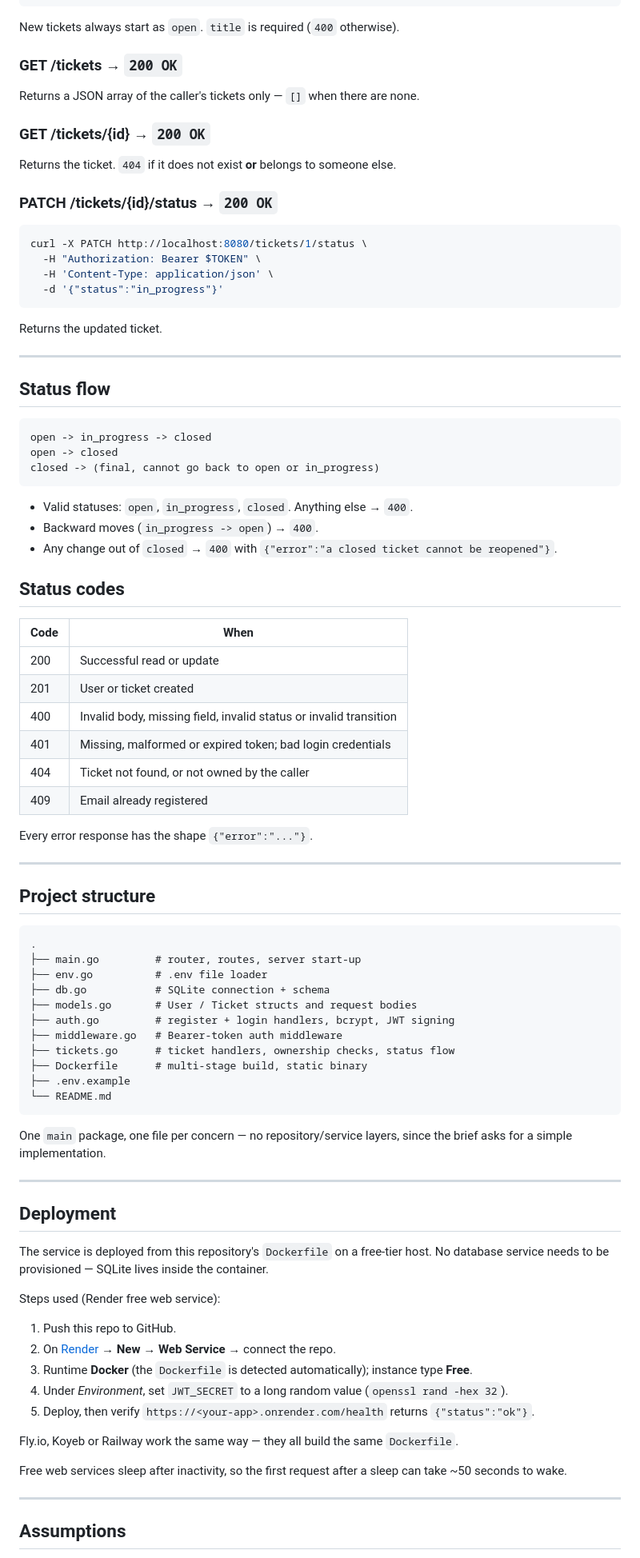
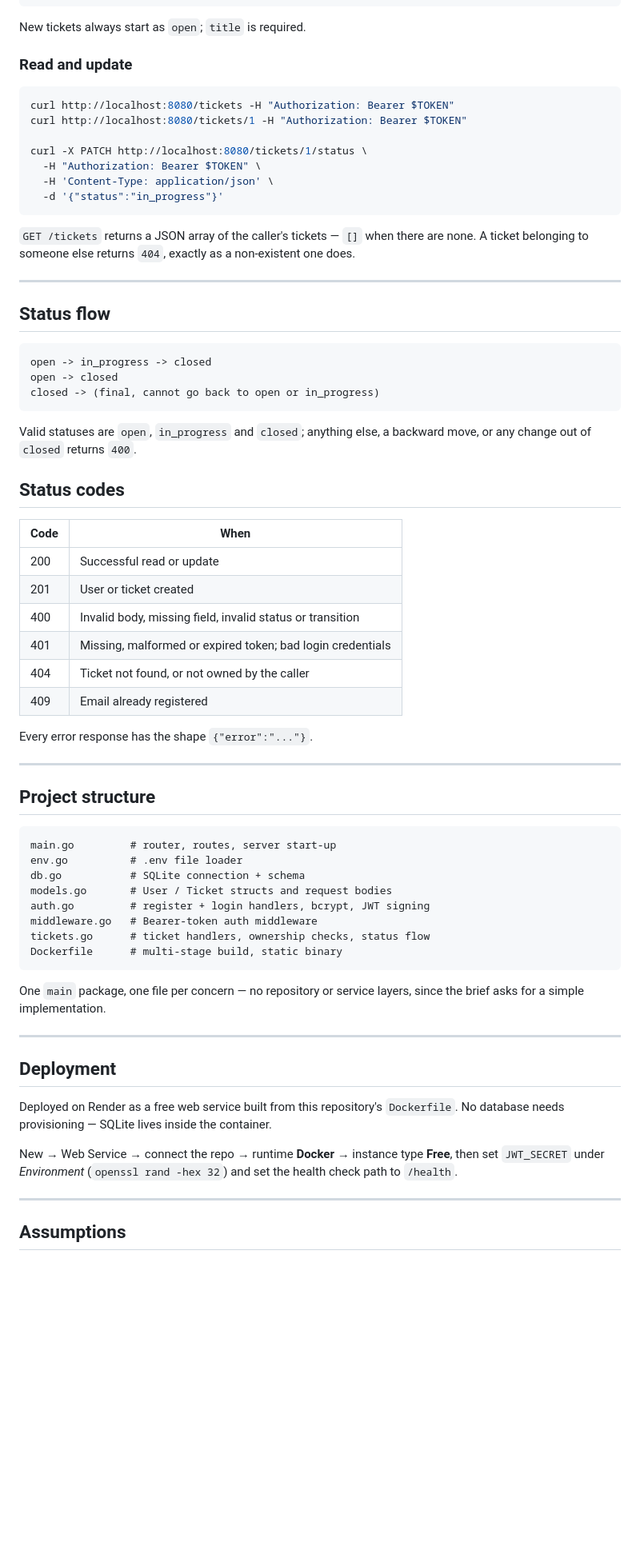
Before and after one commit to alok2608/ticket-system, a Markdown page: README.md, the part around one of its changes. Shown at 80% size. GitHub-like rendering; blank space fills up the shorter version.

Commit message:
Trim README to the essentials

````diff
--- a/README.md
+++ b/README.md
@@ -155,26 +114,22 @@ curl -X POST http://localhost:8080/tickets \
 }
 ```
 
-New tickets always start as `open`. `title` is required (`400` otherwise).
+New tickets always start as `open`; `title` is required.
 
-### GET /tickets → `200 OK`
-
-Returns a JSON array of the caller's tickets only — `[]` when there are none.
-
-### GET /tickets/{id} → `200 OK`
-
-Returns the ticket. `404` if it does not exist **or** belongs to someone else.
-
-### PATCH /tickets/{id}/status → `200 OK`
+### Read and update
 
 ```bash
+curl http://localhost:8080/tickets -H "Authorization: Bearer $TOKEN"
+curl http://localhost:8080/tickets/1 -H "Authorization: Bearer $TOKEN"
+
 curl -X PATCH http://localhost:8080/tickets/1/status \
   -H "Authorization: Bearer $TOKEN" \
   -H 'Content-Type: application/json' \
   -d '{"status":"in_progress"}'
 ```
 
-Returns the updated ticket.
+`GET /tickets` returns a JSON array of the caller's tickets — `[]` when there are none.
+A ticket belonging to someone else returns `404`, exactly as a non-existent one does.
 
 ---
 
@@ -186,9 +141,8 @@ open -> closed
 closed -> (final, cannot go back to open or in_progress)
 ```
 
-- Valid statuses: `open`, `in_progress`, `closed`. Anything else → `400`.
-- Backward moves (`in_progress -> open`) → `400`.
-- Any change out of `closed` → `400` with `{"error":"a closed ticket cannot be reopened"}`.
+Valid statuses are `open`, `in_progress` and `closed`; anything else, a backward move, or any
+change out of `closed` returns `400`.
 
 ## Status codes
 
@@ -196,7 +150,7 @@ closed -> (final, cannot go back to open or in_progress)
 |---|---|
 | 200 | Successful read or update |
 | 201 | User or ticket created |
-| 400 | Invalid body, missing field, invalid status or invalid transition |
+| 400 | Invalid body, missing field, invalid status or transition |
 | 401 | Missing, malformed or expired token; bad login credentials |
 | 404 | Ticket not found, or not owned by the caller |
 | 409 | Email already registered |
@@ -208,41 +162,29 @@ Every error response has the shape `{"error":"..."}`.
 ## Project structure
 
 ```
-.
-├── main.go         # router, routes, server start-up
-├── env.go          # .env file loader
-├── db.go           # SQLite connection + schema
-├── models.go       # User / Ticket structs and request bodies
-├── auth.go         # register + login handlers, bcrypt, JWT signing
-├── middleware.go   # Bearer-token auth middleware
-├── tickets.go      # ticket handlers, ownership checks, status flow
-├── Dockerfile      # multi-stage build, static binary
-├── .env.example
-└── README.md
+main.go         # router, routes, server start-up
+env.go          # .env file loader
+db.go           # SQLite connection + schema
+models.go       # User / Ticket structs and request bodies
+auth.go         # register + login handlers, bcrypt, JWT signing
+middleware.go   # Bearer-token auth middleware
+tickets.go      # ticket handlers, ownership checks, status flow
+Dockerfile      # multi-stage build, static binary
 ```
 
-One `main` package, one file per concern — no repository/service layers, since the brief asks
-for a simple implementation.
+One `main` package, one file per concern — no repository or service layers, since the brief
+asks for a simple implementation.
 
 ---
 
 ## Deployment
 
-The service is deployed from this repository's `Dockerfile` on a free-tier host. No database
-service needs to be provisioned — SQLite lives inside the container.
+Deployed on Render as a free web service built from this repository's `Dockerfile`. No
+database needs provisioning — SQLite lives inside the container.
 
-Steps used (Render free web service):
-
-1. Push this repo to GitHub.
-2. On [Render](https://render.com) → **New → Web Service** → connect the repo.
-3. Runtime **Docker** (the `Dockerfile` is detected automatically); instance type **Free**.
-4. Under *Environment*, set `JWT_SECRET` to a long random value (`openssl rand -hex 32`).
-5. Deploy, then verify `https://<your-app>.onrender.com/health` returns `{"status":"ok"}`.
-
-Fly.io, Koyeb or Railway work the same way — they all build the same `Dockerfile`.
-
-Free web services sleep after inactivity, so the first request after a sleep can take ~50
-seconds to wake.
+New → Web Service → connect the repo → runtime **Docker** → instance type **Free**, then set
+`JWT_SECRET` under *Environment* (`openssl rand -hex 32`) and set the health check path to
+`/health`.
 
 ---
 
````
Also changed, not shown: other parts of README.md (+30 -82 lines).
